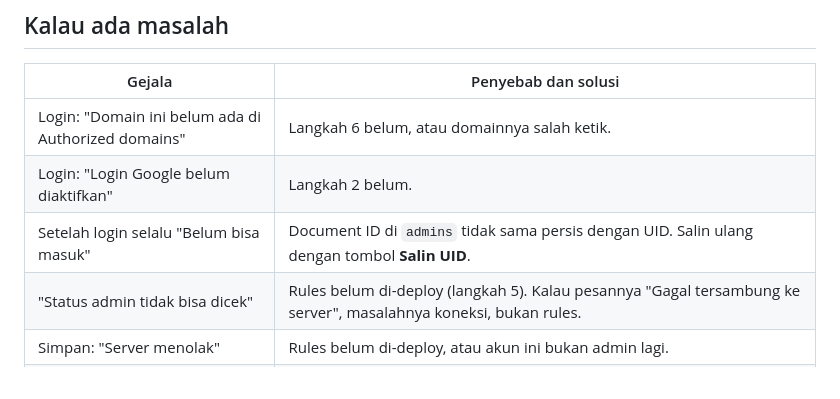
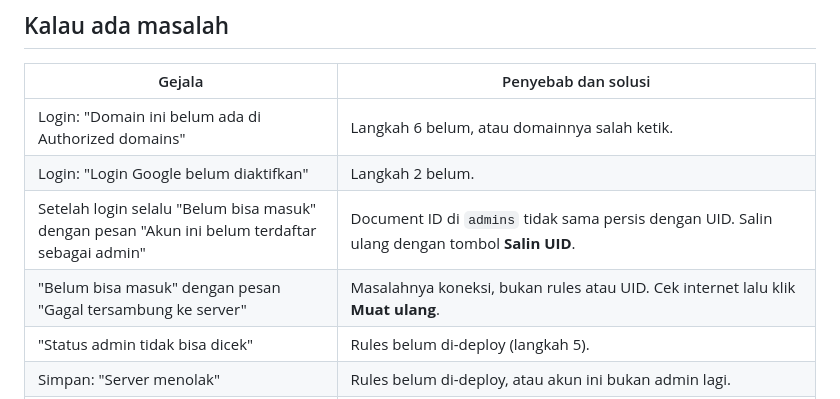
Before and after one commit to ResVet/Alphangers, a Markdown page: docs/FIREBASE_SETUP.md, the part around the change. GitHub-like rendering.

Commit message:
Setup guide: separate the connection error from the admin-check rows

```diff
--- a/docs/FIREBASE_SETUP.md
+++ b/docs/FIREBASE_SETUP.md
@@ -189,8 +189,9 @@ Project ID yang diawali `demo-` membuat emulator tidak menyentuh project sungguh
 | --- | --- |
 | Login: "Domain ini belum ada di Authorized domains" | Langkah 6 belum, atau domainnya salah ketik. |
 | Login: "Login Google belum diaktifkan" | Langkah 2 belum. |
-| Setelah login selalu "Belum bisa masuk" | Document ID di `admins` tidak sama persis dengan UID. Salin ulang dengan tombol **Salin UID**. |
-| "Status admin tidak bisa dicek" | Rules belum di-deploy (langkah 5). Kalau pesannya "Gagal tersambung ke server", masalahnya koneksi, bukan rules. |
+| Setelah login selalu "Belum bisa masuk" dengan pesan "Akun ini belum terdaftar sebagai admin" | Document ID di `admins` tidak sama persis dengan UID. Salin ulang dengan tombol **Salin UID**. |
+| "Belum bisa masuk" dengan pesan "Gagal tersambung ke server" | Masalahnya koneksi, bukan rules atau UID. Cek internet lalu klik **Muat ulang**. |
+| "Status admin tidak bisa dicek" | Rules belum di-deploy (langkah 5). |
 | Simpan: "Server menolak" | Rules belum di-deploy, atau akun ini bukan admin lagi. |
 | Riwayat: "Index Firestore belum siap" | Tunggu beberapa menit setelah langkah 5. |
 | Login: "Login lewat halaman Google tidak selesai di browser ini" | Popup diblokir dan cara redirect gagal. Izinkan popup untuk situs ini lalu klik Masuk lagi, atau lihat bagian login lewat domain sendiri. |
```
